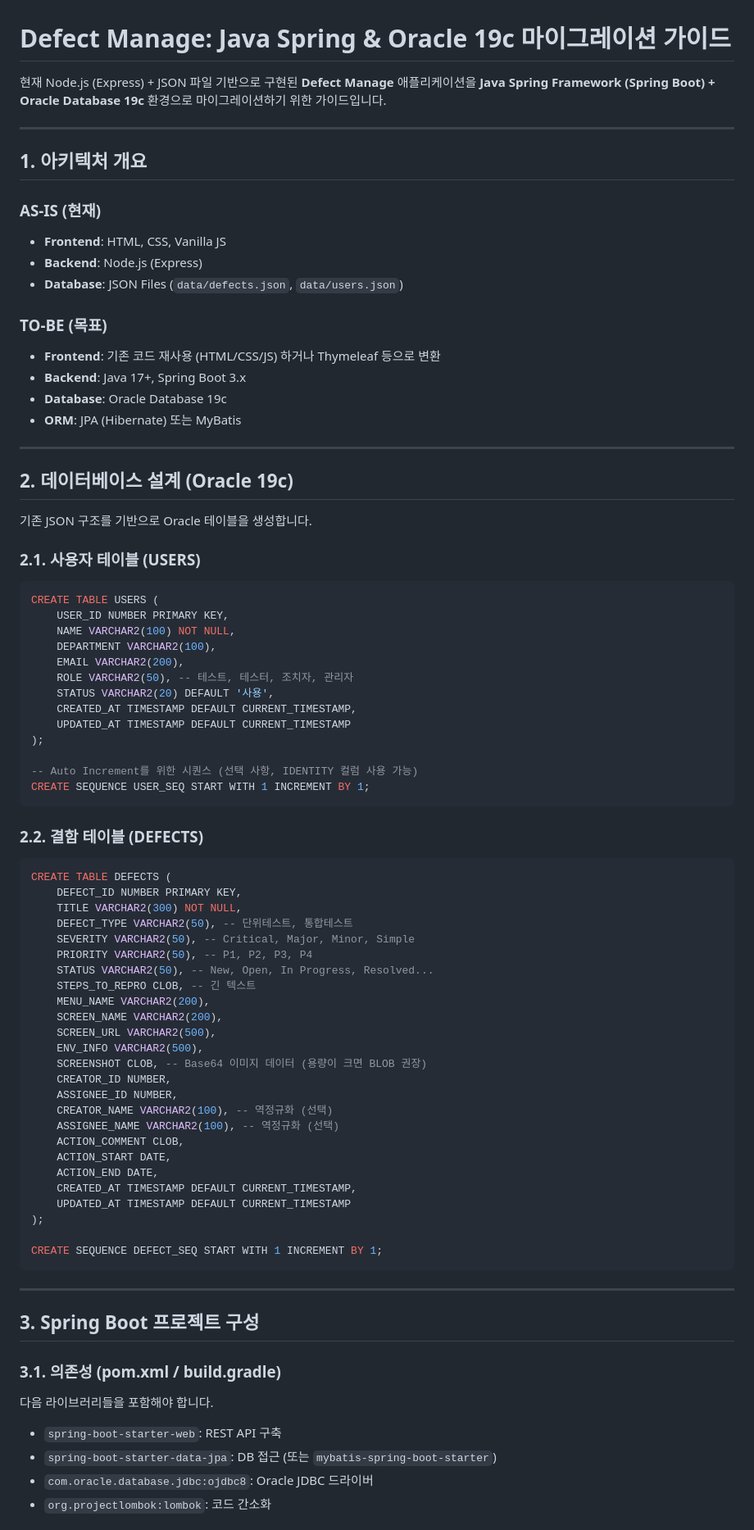
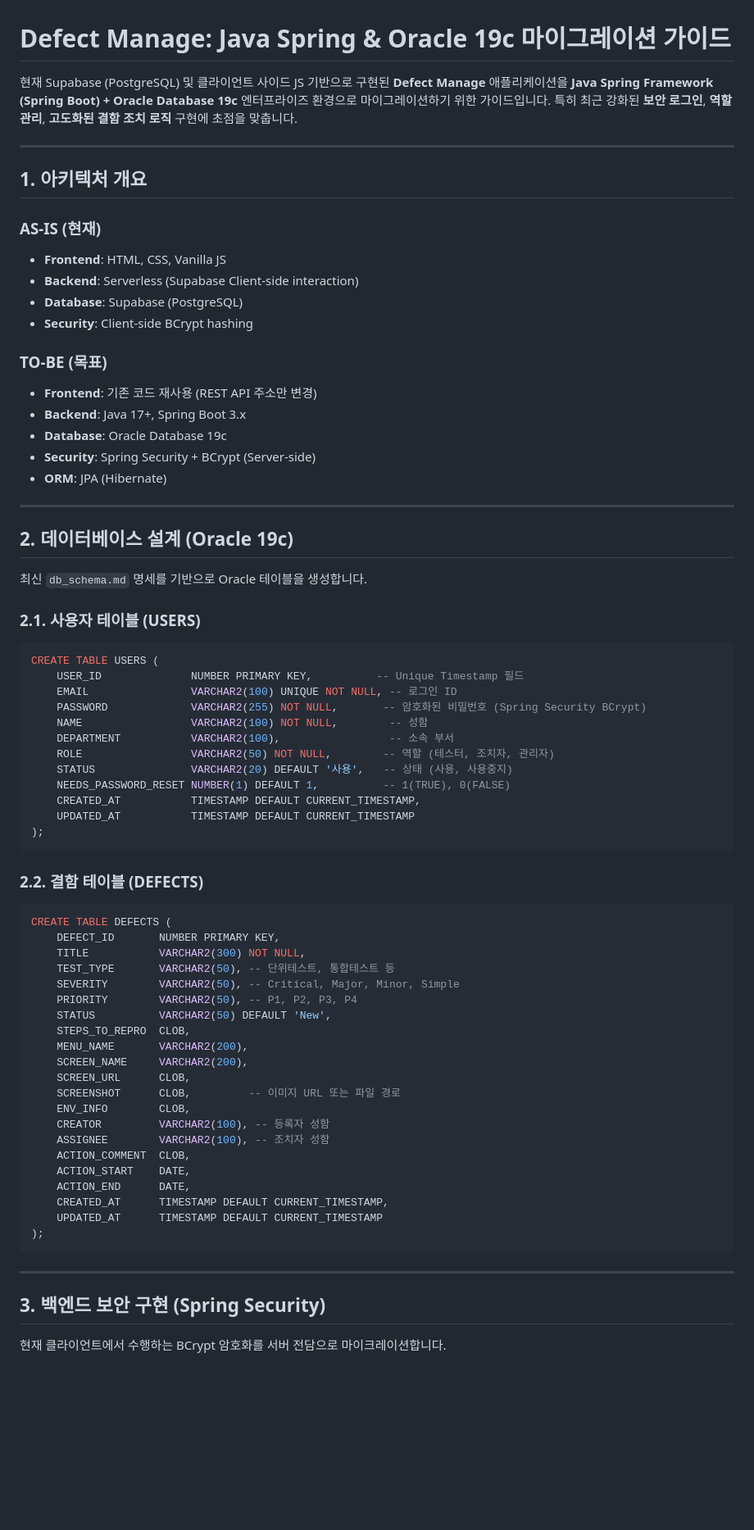
Before and after one commit to mohenz/defect_manage, a Markdown page: java_spring_oracle_migration_guide.md, the part around one of its changes. Shown at 82% size. Drawn GitHub-style; blank space fills up the shorter version.

````diff
--- a/java_spring_oracle_migration_guide.md
+++ b/java_spring_oracle_migration_guide.md
@@ -1,6 +1,6 @@
 # Defect Manage: Java Spring & Oracle 19c 마이그레이션 가이드
 
-현재 Node.js (Express) + JSON 파일 기반으로 구현된 **Defect Manage** 애플리케이션을 **Java Spring Framework (Spring Boot) + Oracle Database 19c** 환경으로 마이그레이션하기 위한 가이드입니다.
+현재 Supabase (PostgreSQL) 및 클라이언트 사이드 JS 기반으로 구현된 **Defect Manage** 애플리케이션을 **Java Spring Framework (Spring Boot) + Oracle Database 19c** 엔터프라이즈 환경으로 마이그레이션하기 위한 가이드입니다. 특히 최근 강화된 **보안 로그인**, **역할 관리**, **고도화된 결함 조치 로직** 구현에 초점을 맞춥니다.
 
 ---
 
@@ -8,77 +8,69 @@
 
 ### AS-IS (현재)
 *   **Frontend**: HTML, CSS, Vanilla JS
-*   **Backend**: Node.js (Express)
-*   **Database**: JSON Files (`data/defects.json`, `data/users.json`)
+*   **Backend**: Serverless (Supabase Client-side interaction)
+*   **Database**: Supabase (PostgreSQL)
+*   **Security**: Client-side BCrypt hashing
 
 ### TO-BE (목표)
-*   **Frontend**: 기존 코드 재사용 (HTML/CSS/JS) 하거나 Thymeleaf 등으로 변환
+*   **Frontend**: 기존 코드 재사용 (REST API 주소만 변경)
 *   **Backend**: Java 17+, Spring Boot 3.x
 *   **Database**: Oracle Database 19c
-*   **ORM**: JPA (Hibernate) 또는 MyBatis
+*   **Security**: Spring Security + BCrypt (Server-side)
+*   **ORM**: JPA (Hibernate)
 
 ---
 
 ## 2. 데이터베이스 설계 (Oracle 19c)
 
-기존 JSON 구조를 기반으로 Oracle 테이블을 생성합니다.
+최신 `db_schema.md` 명세를 기반으로 Oracle 테이블을 생성합니다.
 
 ### 2.1. 사용자 테이블 (USERS)
 
 ```sql
 CREATE TABLE USERS (
-    USER_ID NUMBER PRIMARY KEY,
-    NAME VARCHAR2(100) NOT NULL,
-    DEPARTMENT VARCHAR2(100),
-    EMAIL VARCHAR2(200),
-    ROLE VARCHAR2(50), -- 테스트, 테스터, 조치자, 관리자
-    STATUS VARCHAR2(20) DEFAULT '사용',
-    CREATED_AT TIMESTAMP DEFAULT CURRENT_TIMESTAMP,
-    UPDATED_AT TIMESTAMP DEFAULT CURRENT_TIMESTAMP
+    USER_ID              NUMBER PRIMARY KEY,          -- Unique Timestamp 필드
+    EMAIL                VARCHAR2(100) UNIQUE NOT NULL, -- 로그인 ID
+    PASSWORD             VARCHAR2(255) NOT NULL,       -- 암호화된 비밀번호 (Spring Security BCrypt)
+    NAME                 VARCHAR2(100) NOT NULL,        -- 성함
+    DEPARTMENT           VARCHAR2(100),                 -- 소속 부서
+    ROLE                 VARCHAR2(50) NOT NULL,        -- 역할 (테스터, 조치자, 관리자)
+    STATUS               VARCHAR2(20) DEFAULT '사용',   -- 상태 (사용, 사용중지)
+    NEEDS_PASSWORD_RESET NUMBER(1) DEFAULT 1,          -- 1(TRUE), 0(FALSE)
+    CREATED_AT           TIMESTAMP DEFAULT CURRENT_TIMESTAMP,
+    UPDATED_AT           TIMESTAMP DEFAULT CURRENT_TIMESTAMP
 );
-
--- Auto Increment를 위한 시퀀스 (선택 사항, IDENTITY 컬럼 사용 가능)
-CREATE SEQUENCE USER_SEQ START WITH 1 INCREMENT BY 1;
 ```
 
 ### 2.2. 결함 테이블 (DEFECTS)
 
 ```sql
 CREATE TABLE DEFECTS (
-    DEFECT_ID NUMBER PRIMARY KEY,
-    TITLE VARCHAR2(300) NOT NULL,
-    DEFECT_TYPE VARCHAR2(50), -- 단위테스트, 통합테스트
-    SEVERITY VARCHAR2(50), -- Critical, Major, Minor, Simple
-    PRIORITY VARCHAR2(50), -- P1, P2, P3, P4
-    STATUS VARCHAR2(50), -- New, Open, In Progress, Resolved...
-    STEPS_TO_REPRO CLOB, -- 긴 텍스트
-    MENU_NAME VARCHAR2(200),
-    SCREEN_NAME VARCHAR2(200),
-    SCREEN_URL VARCHAR2(500),
-    ENV_INFO VARCHAR2(500),
-    SCREENSHOT CLOB, -- Base64 이미지 데이터 (용량이 크면 BLOB 권장)
-    CREATOR_ID NUMBER,
-    ASSIGNEE_ID NUMBER,
-    CREATOR_NAME VARCHAR2(100), -- 역정규화 (선택)
-    ASSIGNEE_NAME VARCHAR2(100), -- 역정규화 (선택)
-    ACTION_COMMENT CLOB,
-    ACTION_START DATE,
-    ACTION_END DATE,
-    CREATED_AT TIMESTAMP DEFAULT CURRENT_TIMESTAMP,
-    UPDATED_AT TIMESTAMP DEFAULT CURRENT_TIMESTAMP
+    DEFECT_ID       NUMBER PRIMARY KEY,
+    TITLE           VARCHAR2(300) NOT NULL,
+    TEST_TYPE       VARCHAR2(50), -- 단위테스트, 통합테스트 등
+    SEVERITY        VARCHAR2(50), -- Critical, Major, Minor, Simple
+    PRIORITY        VARCHAR2(50), -- P1, P2, P3, P4
+    STATUS          VARCHAR2(50) DEFAULT 'New',
+    STEPS_TO_REPRO  CLOB,
+    MENU_NAME       VARCHAR2(200),
+    SCREEN_NAME     VARCHAR2(200),
+    SCREEN_URL      CLOB,
+    SCREENSHOT      CLOB,         -- 이미지 URL 또는 파일 경로
+    ENV_INFO        CLOB,
+    CREATOR         VARCHAR2(100), -- 등록자 성함
+    ASSIGNEE        VARCHAR2(100), -- 조치자 성함
+    ACTION_COMMENT  CLOB,
+    ACTION_START    DATE,
+    ACTION_END      DATE,
+    CREATED_AT      TIMESTAMP DEFAULT CURRENT_TIMESTAMP,
+    UPDATED_AT      TIMESTAMP DEFAULT CURRENT_TIMESTAMP
 );
-
-CREATE SEQUENCE DEFECT_SEQ START WITH 1 INCREMENT BY 1;
 ```
 
 ---
 
-## 3. Spring Boot 프로젝트 구성
+## 3. 백엔드 보안 구현 (Spring Security)
 
-### 3.1. 의존성 (pom.xml / build.gradle)
-다음 라이브러리들을 포함해야 합니다.
-*   `spring-boot-starter-web`: REST API 구축
-*   `spring-boot-starter-data-jpa`: DB 접근 (또는 `mybatis-spring-boot-starter`)
-*   `com.oracle.database.jdbc:ojdbc8`: Oracle JDBC 드라이버
-*   `org.projectlombok:lombok`: 코드 간소화
+현재 클라이언트에서 수행하는 BCrypt 암호화를 서버 전담으로 마이크레이션합니다.
 
````
Also changed, not shown: other parts of java_spring_oracle_migration_guide.md (+33 -80 lines).
